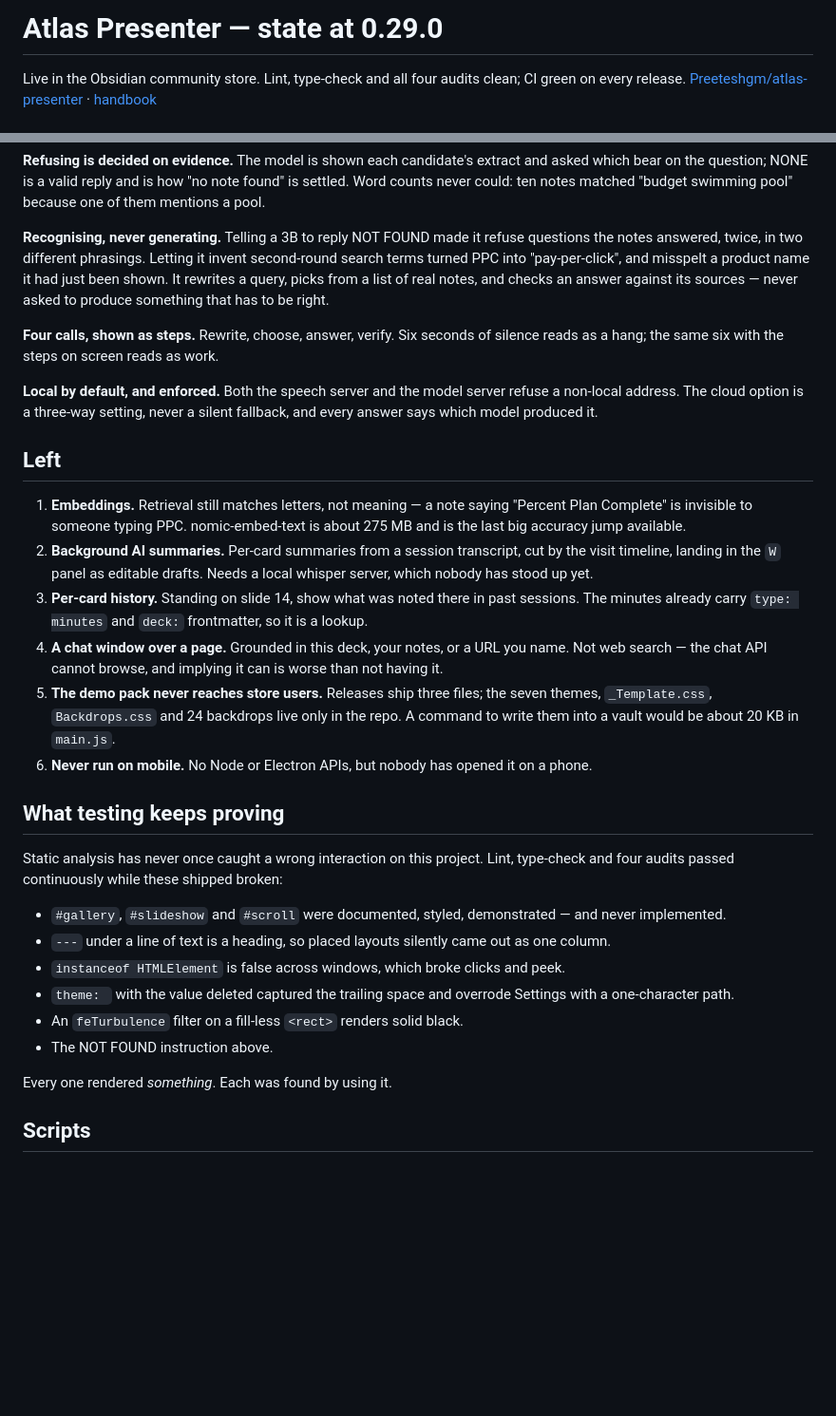
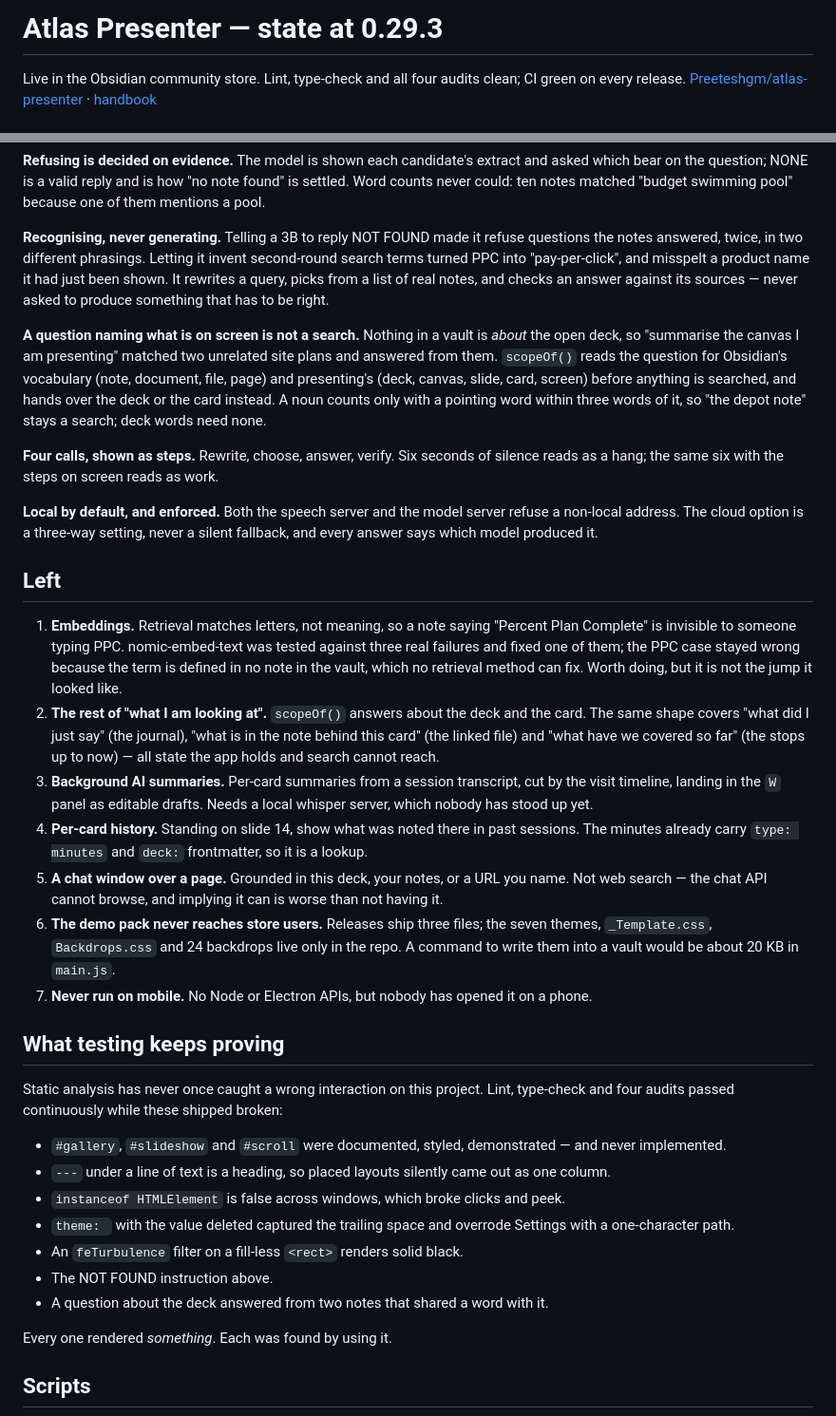
Before and after one commit to Preeteshgm/atlas-presenter, a Markdown page: NEXT.md, 2 parts joined by grey strips. Shown at 95% size. GitHub-like rendering; blank space fills up the shorter version.

Commit message:
Write down what the deck-scope work settled
Also corrects the embeddings note: it was tested, it fixed one failure of
three, and the case it did not fix is defined in no note in the vault.

Co-Authored-By: Claude Opus 5 <noreply@anthropic.com>

```diff
--- a/NEXT.md
+++ b/NEXT.md
@@ -1,4 +1,4 @@
-# Atlas Presenter — state at 0.29.0
+# Atlas Presenter — state at 0.29.3
 
 Live in the Obsidian community store. Lint, type-check and all four audits clean;
 CI green on every release.
@@ -52,6 +52,14 @@ product name it had just been shown. It rewrites a query, picks from a list of
 real notes, and checks an answer against its sources — never asked to produce
 something that has to be right.
 
+**A question naming what is on screen is not a search.** Nothing in a vault is
+*about* the open deck, so "summarise the canvas I am presenting" matched two
+unrelated site plans and answered from them. `scopeOf()` reads the question for
+Obsidian's vocabulary (note, document, file, page) and presenting's (deck,
+canvas, slide, card, screen) before anything is searched, and hands over the
+deck or the card instead. A noun counts only with a pointing word within three
+words of it, so "the depot note" stays a search; deck words need none.
+
 **Four calls, shown as steps.** Rewrite, choose, answer, verify. Six seconds of
 silence reads as a hang; the same six with the steps on screen reads as work.
 
@@ -61,22 +69,28 @@ silent fallback, and every answer says which model produced it.
 
 ## Left
 
-1. **Embeddings.** Retrieval still matches letters, not meaning — a note saying
-   "Percent Plan Complete" is invisible to someone typing PPC. nomic-embed-text is
-   about 275 MB and is the last big accuracy jump available.
-2. **Background AI summaries.** Per-card summaries from a session transcript, cut
+1. **Embeddings.** Retrieval matches letters, not meaning, so a note saying
+   "Percent Plan Complete" is invisible to someone typing PPC. nomic-embed-text
+   was tested against three real failures and fixed one of them; the PPC case
+   stayed wrong because the term is defined in no note in the vault, which no
+   retrieval method can fix. Worth doing, but it is not the jump it looked like.
+2. **The rest of "what I am looking at".** `scopeOf()` answers about the deck and
+   the card. The same shape covers "what did I just say" (the journal), "what is
+   in the note behind this card" (the linked file) and "what have we covered so
+   far" (the stops up to now) — all state the app holds and search cannot reach.
+3. **Background AI summaries.** Per-card summaries from a session transcript, cut
    by the visit timeline, landing in the `W` panel as editable drafts. Needs a
    local whisper server, which nobody has stood up yet.
-3. **Per-card history.** Standing on slide 14, show what was noted there in past
+4. **Per-card history.** Standing on slide 14, show what was noted there in past
    sessions. The minutes already carry `type: minutes` and `deck:` frontmatter, so
    it is a lookup.
-4. **A chat window over a page.** Grounded in this deck, your notes, or a URL you
+5. **A chat window over a page.** Grounded in this deck, your notes, or a URL you
    name. Not web search — the chat API cannot browse, and implying it can is worse
    than not having it.
-5. **The demo pack never reaches store users.** Releases ship three files; the
+6. **The demo pack never reaches store users.** Releases ship three files; the
    seven themes, `_Template.css`, `Backdrops.css` and 24 backdrops live only in the
    repo. A command to write them into a vault would be about 20 KB in `main.js`.
-6. **Never run on mobile.** No Node or Electron APIs, but nobody has opened it on
+7. **Never run on mobile.** No Node or Electron APIs, but nobody has opened it on
    a phone.
 
 ## What testing keeps proving
@@ -93,6 +107,7 @@ type-check and four audits passed continuously while these shipped broken:
   Settings with a one-character path.
 - An `feTurbulence` filter on a fill-less `<rect>` renders solid black.
 - The NOT FOUND instruction above.
+- A question about the deck answered from two notes that shared a word with it.
 
 Every one rendered *something*. Each was found by using it.
 
```
